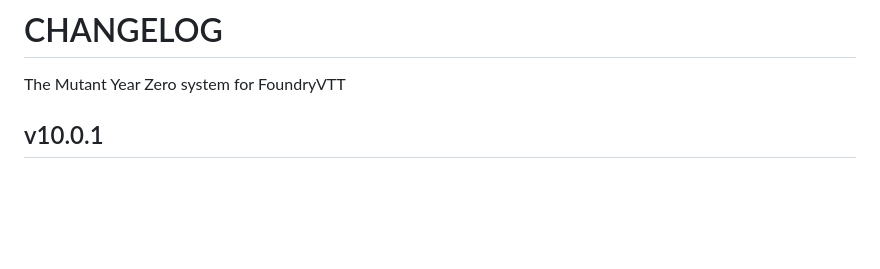
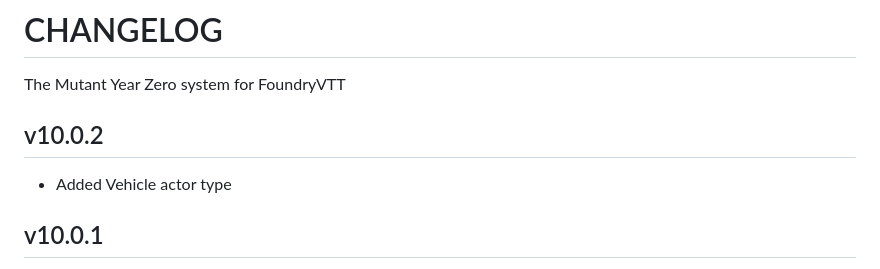
Before and after one commit to superseva/mutant-year-zero, a Markdown page: CHANGELOG.md, the part around the change. GitHub-like rendering; blank space fills up the shorter version.

```diff
--- a/CHANGELOG.md
+++ b/CHANGELOG.md
@@ -1,6 +1,10 @@
 # CHANGELOG
 
 The Mutant Year Zero system for FoundryVTT
+
+## v10.0.2
+
+- Added Vehicle actor type
 
 ## v10.0.1
 
```
